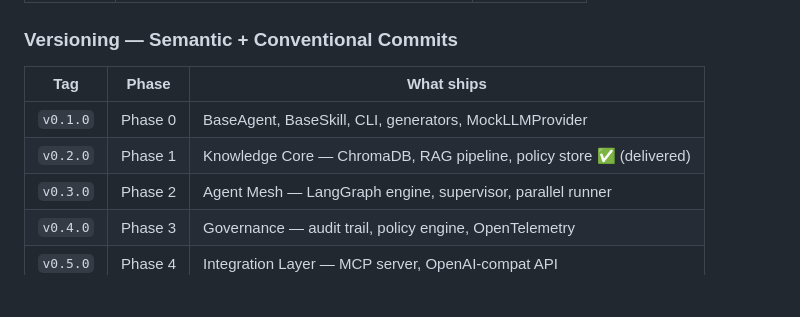
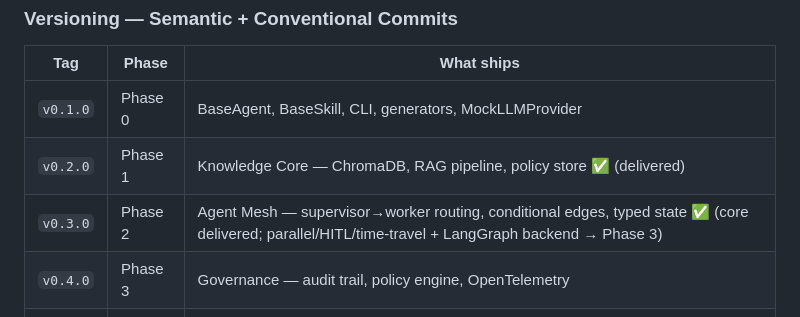
Before and after one commit to cdiaz19/lottie-orchestrator, a Markdown page: LOTTIE_PHASE0_SPEC.md, the part around the change. GitHub-like rendering; blank space fills up the shorter version.

```diff
--- a/LOTTIE_PHASE0_SPEC.md
+++ b/LOTTIE_PHASE0_SPEC.md
@@ -417,7 +417,7 @@ Full pipeline smoke tests. Run only on release tags. 3 scenarios per phase miles
 |---|---|---|
 | `v0.1.0` | Phase 0 | BaseAgent, BaseSkill, CLI, generators, MockLLMProvider |
 | `v0.2.0` | Phase 1 | Knowledge Core — ChromaDB, RAG pipeline, policy store ✅ (delivered) |
-| `v0.3.0` | Phase 2 | Agent Mesh — LangGraph engine, supervisor, parallel runner |
+| `v0.3.0` | Phase 2 | Agent Mesh — supervisor→worker routing, conditional edges, typed state ✅ (core delivered; parallel/HITL/time-travel + LangGraph backend → Phase 3) |
 | `v0.4.0` | Phase 3 | Governance — audit trail, policy engine, OpenTelemetry |
 | `v0.5.0` | Phase 4 | Integration Layer — MCP server, OpenAI-compat API |
 | `v1.0.0` | Phase 5 | Public SDK, docs site, plugin system, demo projects |
```
Also changed, not shown: CLAUDE.md (+3 -0 lines), README.md (+2 -2 lines).
